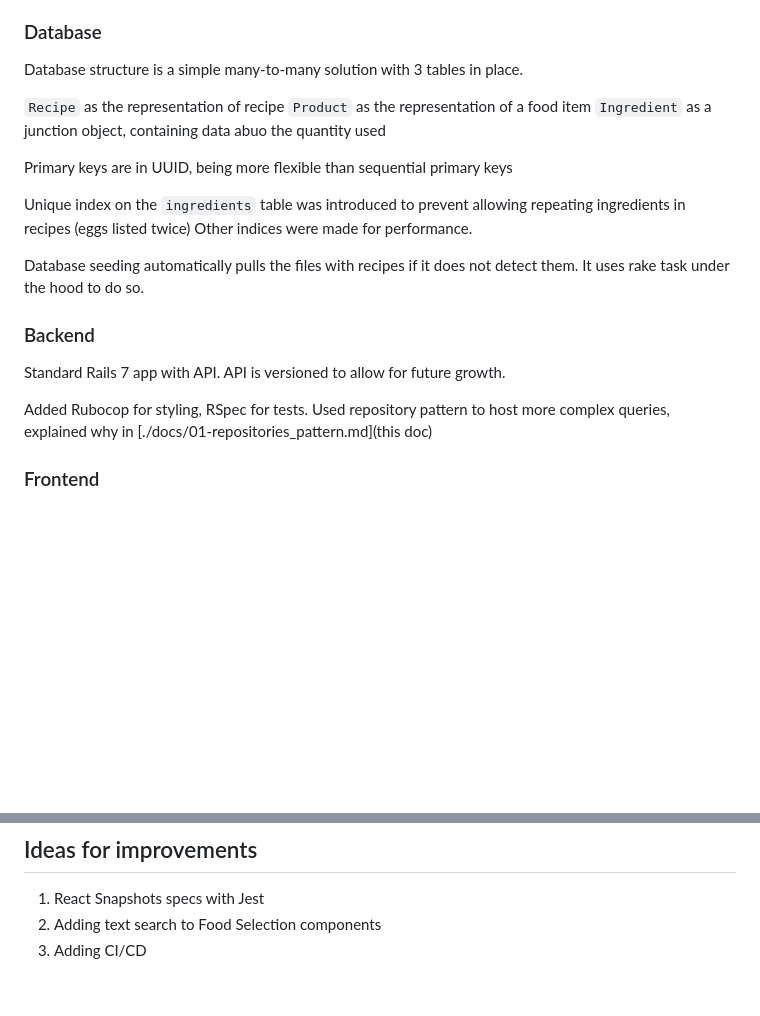
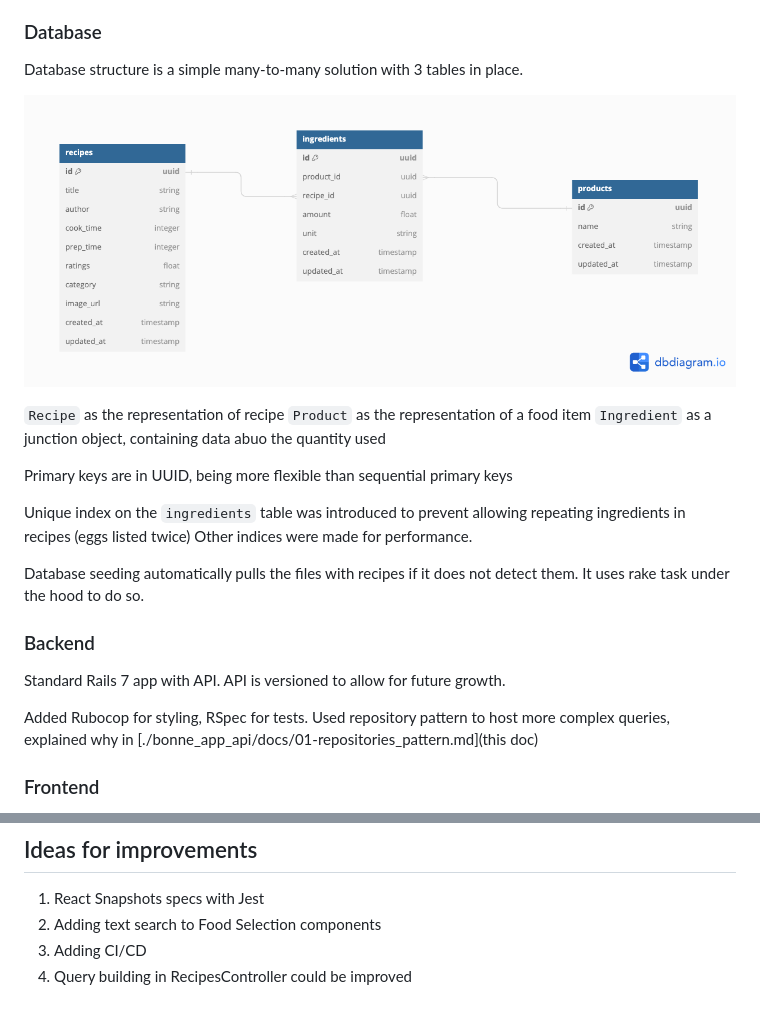
Before and after one commit to TarasJan/bonne_app_petit_jan_taras, a Markdown page: README.md, 2 parts joined by grey strips. GitHub-like rendering; pictures changed too: bonne_app_api/docs/db/schema.png (added); blank space fills up the shorter version.

Commit message:
[Bonne App Petit][18-write-doc-explaining-data-schema-design] README.md included db schema

```diff
--- a/README.md
+++ b/README.md
@@ -90,6 +89,8 @@ in the end hosted by Rails as SPA.
 ### Database
 Database structure is a simple many-to-many solution with 3 tables in place.
 
+![image schema](./bonne_app_api/docs/db/schema.png)
+
 `Recipe` as the representation of recipe
 `Product` as the representation of a food item
 `Ingredient` as a junction object, containing data abuo the quantity used
@@ -106,7 +107,7 @@ Standard Rails 7 app with API.
 API is versioned to allow for future growth.
 
 Added Rubocop for styling, RSpec for tests.
-Used repository pattern to host more complex queries, explained why in [./docs/01-repositories_pattern.md](this doc)
+Used repository pattern to host more complex queries, explained why in [./bonne_app_api/docs/01-repositories_pattern.md](this doc)
 
 ### Frontend
 Frontend was made as a standard React singe page app.
@@ -139,3 +140,4 @@ I have made it a monorepo as for small projects with collaborators I have found
 1. React Snapshots specs with Jest
 2. Adding text search to Food Selection components
 3. Adding CI/CD
+4. Query building in RecipesController could be improved
```
Also changed, not shown: other parts of README.md (+0 -1 lines).
